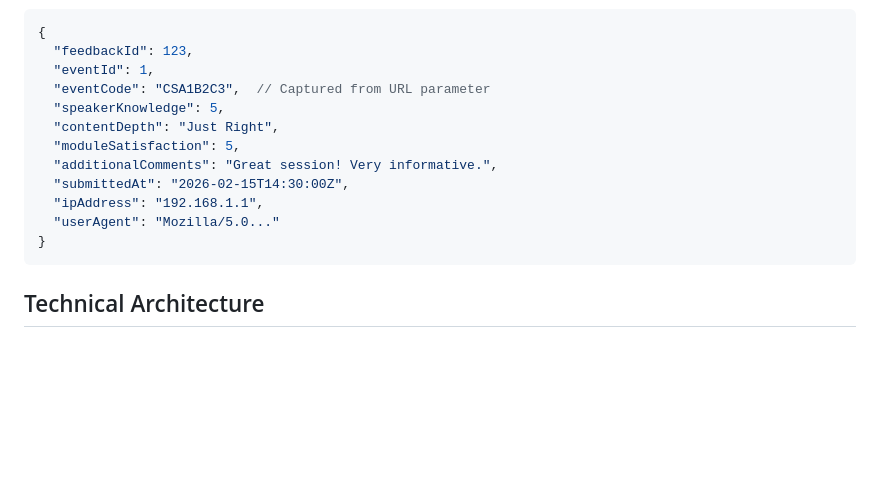
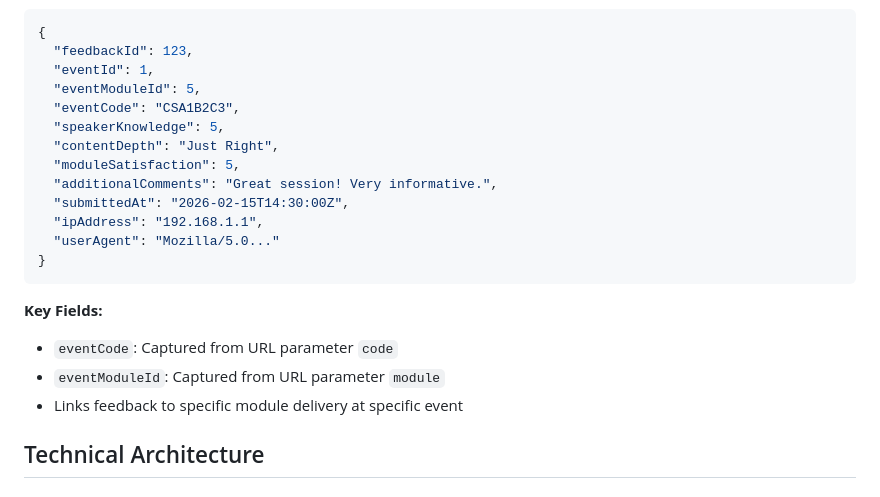
Before and after one commit to microsoft/CATBootcampFeedback, a Markdown page: SPECIFICATION.md, the part around one of its changes. Rendered like a GitHub page; blank space fills up the shorter version.

````diff
--- a/SPECIFICATION.md
+++ b/SPECIFICATION.md
@@ -366,7 +422,8 @@ The event code is captured from the URL when participants submit feedback about
 {
   "feedbackId": 123,
   "eventId": 1,
-  "eventCode": "CSA1B2C3",  // Captured from URL parameter
+  "eventModuleId": 5,
+  "eventCode": "CSA1B2C3",
   "speakerKnowledge": 5,
   "contentDepth": "Just Right",
   "moduleSatisfaction": 5,
@@ -376,6 +433,11 @@ The event code is captured from the URL when participants submit feedback about
   "userAgent": "Mozilla/5.0..."
 }
 ```
+
+**Key Fields:**
+- `eventCode`: Captured from URL parameter `code`
+- `eventModuleId`: Captured from URL parameter `module`
+- Links feedback to specific module delivery at specific event
 
 ## Technical Architecture
 
````
Also changed, not shown: other parts of SPECIFICATION.md (+71 -15 lines).
